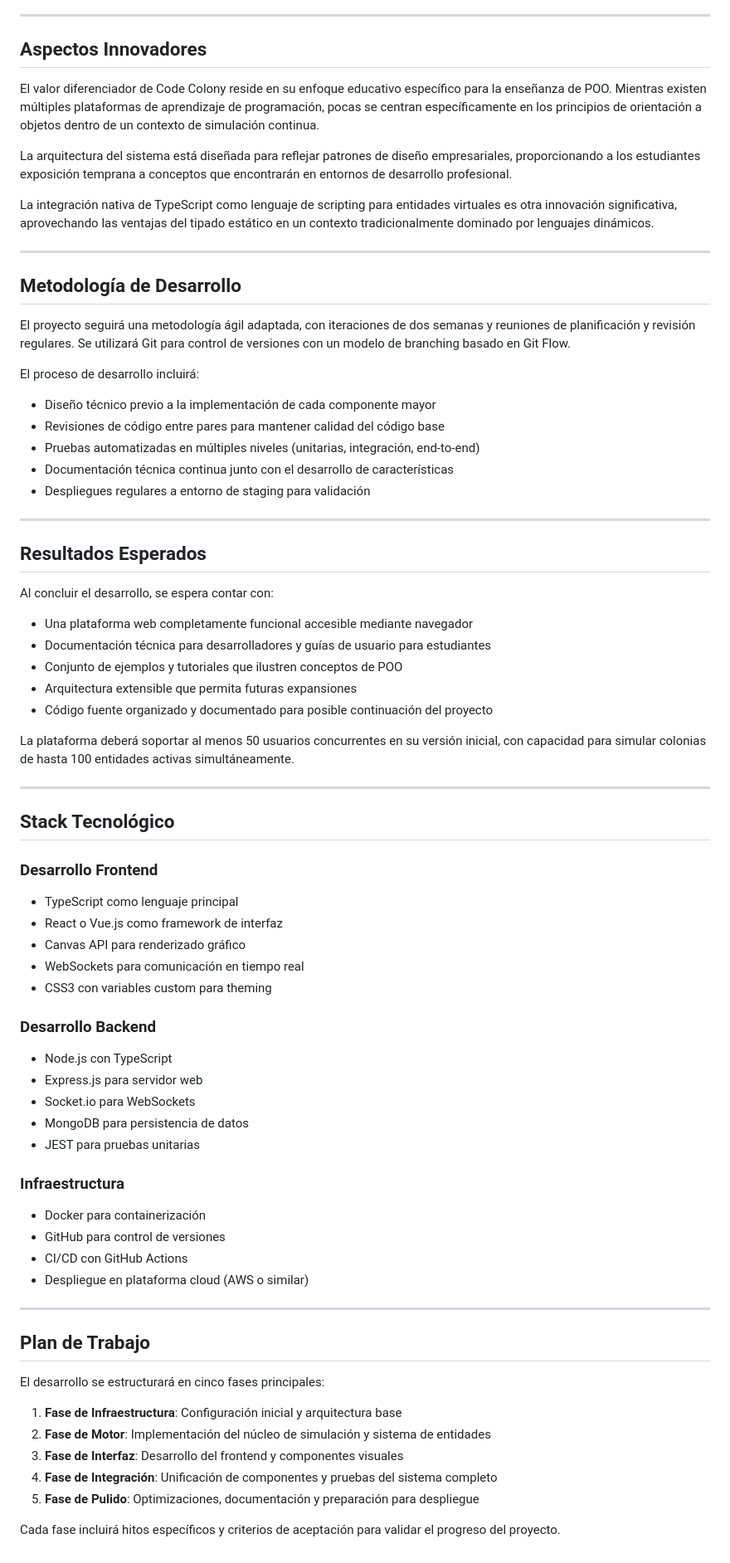
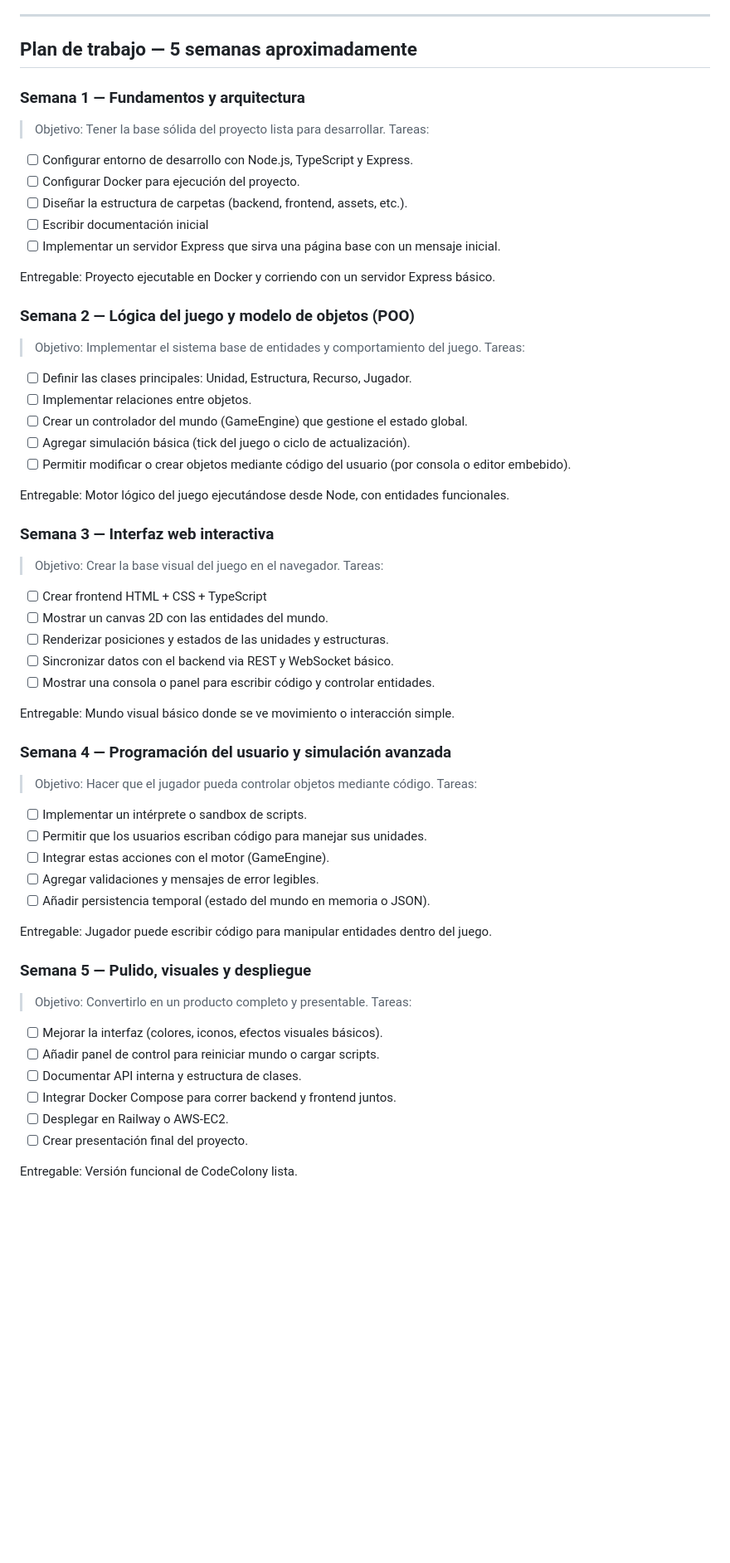
Before and after one commit to rescobedoq/cc, a Markdown page: README.md, the part around the change printed below. Shown: that part at 83% size. Rendered like a GitHub page; blank space fills up the shorter version.

Commit message:
Readme completo

```diff
--- a/README.md
+++ b/README.md
@@ -90,76 +78,60 @@ El enfoque en TypeScript como lenguaje de implementación responde a su crecient
 
 ---
 
-## Aspectos Innovadores
+## Plan de trabajo — 5 semanas aproximadamente
 
-El valor diferenciador de Code Colony reside en su enfoque educativo específico para la enseñanza de POO. Mientras existen múltiples plataformas de aprendizaje de programación, pocas se centran específicamente en los principios de orientación a objetos dentro de un contexto de simulación continua.
+### Semana 1 — Fundamentos y arquitectura
+ > Objetivo: Tener la base sólida del proyecto lista para desarrollar. Tareas:
 
-La arquitectura del sistema está diseñada para reflejar patrones de diseño empresariales, proporcionando a los estudiantes exposición temprana a conceptos que encontrarán en entornos de desarrollo profesional.
+ - [ ] Configurar entorno de desarrollo con Node.js, TypeScript y Express.
+ - [ ] Configurar Docker para ejecución del proyecto.
+ - [ ] Diseñar la estructura de carpetas (backend, frontend, assets, etc.).
+ - [ ] Escribir documentación inicial
+ - [ ] Implementar un servidor Express que sirva una página base con un mensaje inicial.
 
-La integración nativa de TypeScript como lenguaje de scripting para entidades virtuales es otra innovación significativa, aprovechando las ventajas del tipado estático en un contexto tradicionalmente dominado por lenguajes dinámicos.
+ Entregable: Proyecto ejecutable en Docker y corriendo con un servidor Express básico.
 
----
+### Semana 2 — Lógica del juego y modelo de objetos (POO)
+ > Objetivo: Implementar el sistema base de entidades y comportamiento del juego. Tareas:
 
-## Metodología de Desarrollo
+ - [ ] Definir las clases principales: Unidad, Estructura, Recurso, Jugador.
+ - [ ] Implementar relaciones entre objetos.
+ - [ ] Crear un controlador del mundo (GameEngine) que gestione el estado global.
+ - [ ] Agregar simulación básica (tick del juego o ciclo de actualización).
+ - [ ] Permitir modificar o crear objetos mediante código del usuario (por consola o editor embebido).
 
-El proyecto seguirá una metodología ágil adaptada, con iteraciones de dos semanas y reuniones de planificación y revisión regulares. Se utilizará Git para control de versiones con un modelo de branching basado en Git Flow.
+ Entregable: Motor lógico del juego ejecutándose desde Node, con entidades funcionales.
 
-El proceso de desarrollo incluirá:
+### Semana 3 — Interfaz web interactiva
+ > Objetivo: Crear la base visual del juego en el navegador. Tareas:
 
-- Diseño técnico previo a la implementación de cada componente mayor
-- Revisiones de código entre pares para mantener calidad del código base
-- Pruebas automatizadas en múltiples niveles (unitarias, integración, end-to-end)
-- Documentación técnica continua junto con el desarrollo de características
-- Despliegues regulares a entorno de staging para validación
+ - [ ] Crear frontend HTML + CSS + TypeScript
+ - [ ] Mostrar un canvas 2D con las entidades del mundo.
+ - [ ] Renderizar posiciones y estados de las unidades y estructuras.
+ - [ ] Sincronizar datos con el backend via REST y WebSocket básico.
+ - [ ] Mostrar una consola o panel para escribir código y controlar entidades.
 
----
+ Entregable: Mundo visual básico donde se ve movimiento o interacción simple.
 
-## Resultados Esperados
+### Semana 4 — Programación del usuario y simulación avanzada
+ > Objetivo: Hacer que el jugador pueda controlar objetos mediante código. Tareas:
 
-Al concluir el desarrollo, se espera contar con:
+ - [ ] Implementar un intérprete o sandbox de scripts.
+ - [ ] Permitir que los usuarios escriban código para manejar sus unidades.
+ - [ ] Integrar estas acciones con el motor (GameEngine).
+ - [ ] Agregar validaciones y mensajes de error legibles.
+ - [ ] Añadir persistencia temporal (estado del mundo en memoria o JSON).
 
-- Una plataforma web completamente funcional accesible mediante navegador
-- Documentación técnica para desarrolladores y guías de usuario para estudiantes
-- Conjunto de ejemplos y tutoriales que ilustren conceptos de POO
-- Arquitectura extensible que permita futuras expansiones
-- Código fuente organizado y documentado para posible continuación del proyecto
+ Entregable: Jugador puede escribir código para manipular entidades dentro del juego.
 
-La plataforma deberá soportar al menos 50 usuarios concurrentes en su versión inicial, con capacidad para simular colonias de hasta 100 entidades activas simultáneamente.
+### Semana 5 — Pulido, visuales y despliegue
+ > Objetivo: Convertirlo en un producto completo y presentable. Tareas:
 
----
+ - [ ] Mejorar la interfaz (colores, iconos, efectos visuales básicos).
+ - [ ] Añadir panel de control para reiniciar mundo o cargar scripts.
+ - [ ] Documentar API interna y estructura de clases.
+ - [ ] Integrar Docker Compose para correr backend y frontend juntos.
+ - [ ] Desplegar en Railway o AWS-EC2.
+ - [ ] Crear presentación final del proyecto.
 
-## Stack Tecnológico
-
-### Desarrollo Frontend
-- TypeScript como lenguaje principal
-- React o Vue.js como framework de interfaz
-- Canvas API para renderizado gráfico
-- WebSockets para comunicación en tiempo real
-- CSS3 con variables custom para theming
-
-### Desarrollo Backend
-- Node.js con TypeScript
-- Express.js para servidor web
-- Socket.io para WebSockets
-- MongoDB para persistencia de datos
-- JEST para pruebas unitarias
-
-### Infraestructura
-- Docker para containerización
-- GitHub para control de versiones
-- CI/CD con GitHub Actions
-- Despliegue en plataforma cloud (AWS o similar)
-
----
-
-## Plan de Trabajo
-
-El desarrollo se estructurará en cinco fases principales:
-
-1. **Fase de Infraestructura**: Configuración inicial y arquitectura base
-2. **Fase de Motor**: Implementación del núcleo de simulación y sistema de entidades
-3. **Fase de Interfaz**: Desarrollo del frontend y componentes visuales
-4. **Fase de Integración**: Unificación de componentes y pruebas del sistema completo
-5. **Fase de Pulido**: Optimizaciones, documentación y preparación para despliegue
-
-Cada fase incluirá hitos específicos y criterios de aceptación para validar el progreso del proyecto.
+ Entregable: Versión funcional de CodeColony lista.
```
Also changed, not shown: other parts of README.md (+6 -18 lines).
